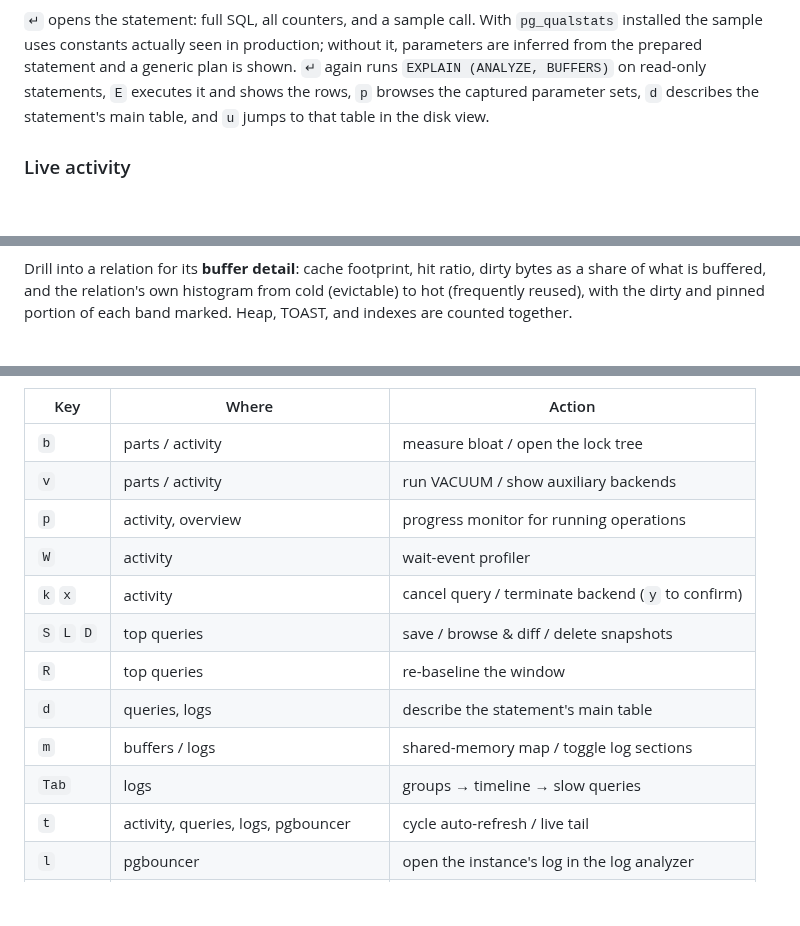
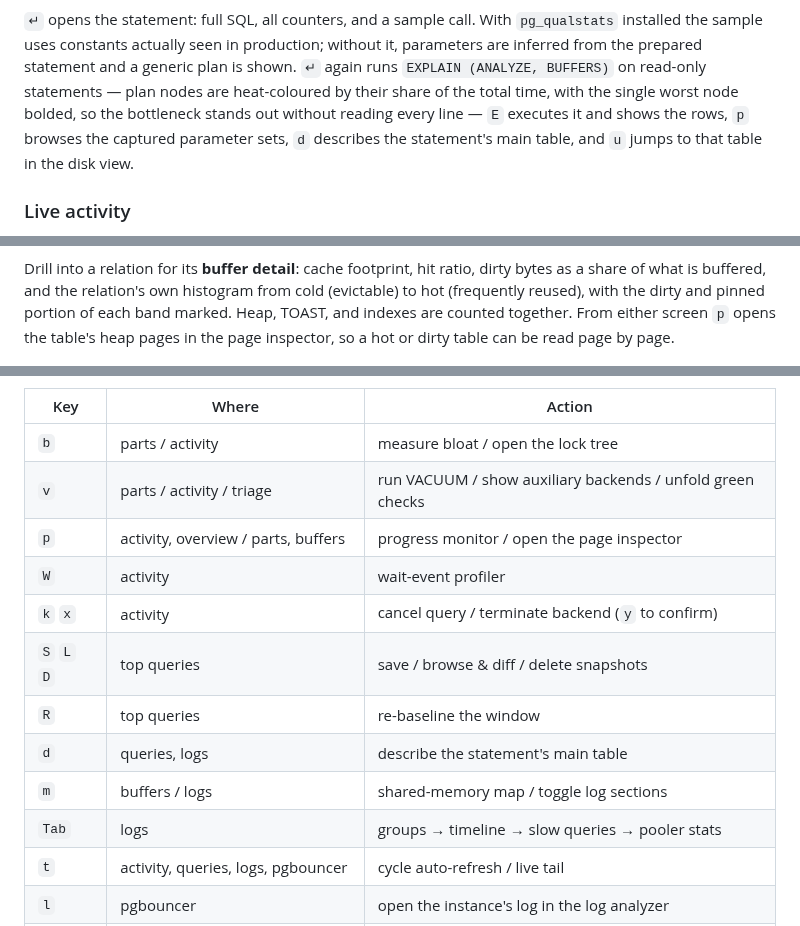
Before and after one commit to innogames/pgdu, a Markdown page: README.md, 3 parts joined by grey strips. GitHub-like rendering; blank space fills up the shorter version.

```diff
--- a/README.md
+++ b/README.md
@@ -111,7 +113,9 @@ automatically.
 `pg_qualstats` installed the sample uses constants actually seen in production;
 without it, parameters are inferred from the prepared statement and a generic
 plan is shown. `↵` again runs `EXPLAIN (ANALYZE, BUFFERS)` on read-only
-statements, `E` executes it and shows the rows, `p` browses the captured
+statements — plan nodes are heat-coloured by their share of the total time,
+with the single worst node bolded, so the bottleneck stands out without reading
+every line — `E` executes it and shows the rows, `p` browses the captured
 parameter sets, `d` describes the statement's main table, and `u` jumps to that
 table in the disk view.
 
@@ -273,7 +291,9 @@ one whose pages are all dirty and hot, is obvious at a glance.
 Drill into a relation for its **buffer detail**: cache footprint, hit ratio,
 dirty bytes as a share of what is buffered, and the relation's own histogram from
 cold (evictable) to hot (frequently reused), with the dirty and pinned portion of
-each band marked. Heap, TOAST, and indexes are counted together.
+each band marked. Heap, TOAST, and indexes are counted together. From either
+screen `p` opens the table's heap pages in the page inspector, so a hot or dirty
+table can be read page by page.
 
 ![Shared buffer detail](docs/shared_buffer_details.png)
 
@@ -403,15 +425,15 @@ Frequently used view-specific keys:
 | Key        | Where            | Action                                            |
 |------------|------------------|---------------------------------------------------|
 | `b`        | parts / activity | measure bloat / open the lock tree                |
-| `v`        | parts / activity | run VACUUM / show auxiliary backends              |
-| `p`        | activity, overview | progress monitor for running operations         |
+| `v`        | parts / activity / triage | run VACUUM / show auxiliary backends / unfold green checks |
+| `p`        | activity, overview / parts, buffers | progress monitor / open the page inspector |
 | `W`        | activity         | wait-event profiler                               |
 | `k` `x`    | activity         | cancel query / terminate backend (`y` to confirm) |
 | `S` `L` `D`| top queries      | save / browse & diff / delete snapshots           |
 | `R`        | top queries      | re-baseline the window                            |
 | `d`        | queries, logs    | describe the statement's main table               |
 | `m`        | buffers / logs   | shared-memory map / toggle log sections           |
-| `Tab`      | logs             | groups → timeline → slow queries                  |
+| `Tab`      | logs             | groups → timeline → slow queries → pooler stats   |
 | `t`        | activity, queries, logs, pgbouncer | cycle auto-refresh / live tail  |
 | `l`        | pgbouncer        | open the instance's log in the log analyzer       |
 | `s`        | diagnostics / index tuples / overview | show SQL / seek to a key / settings browser |
```
Also changed, not shown: other parts of README.md (+52 -34 lines), docs/logs_1.png, 2 other files.
